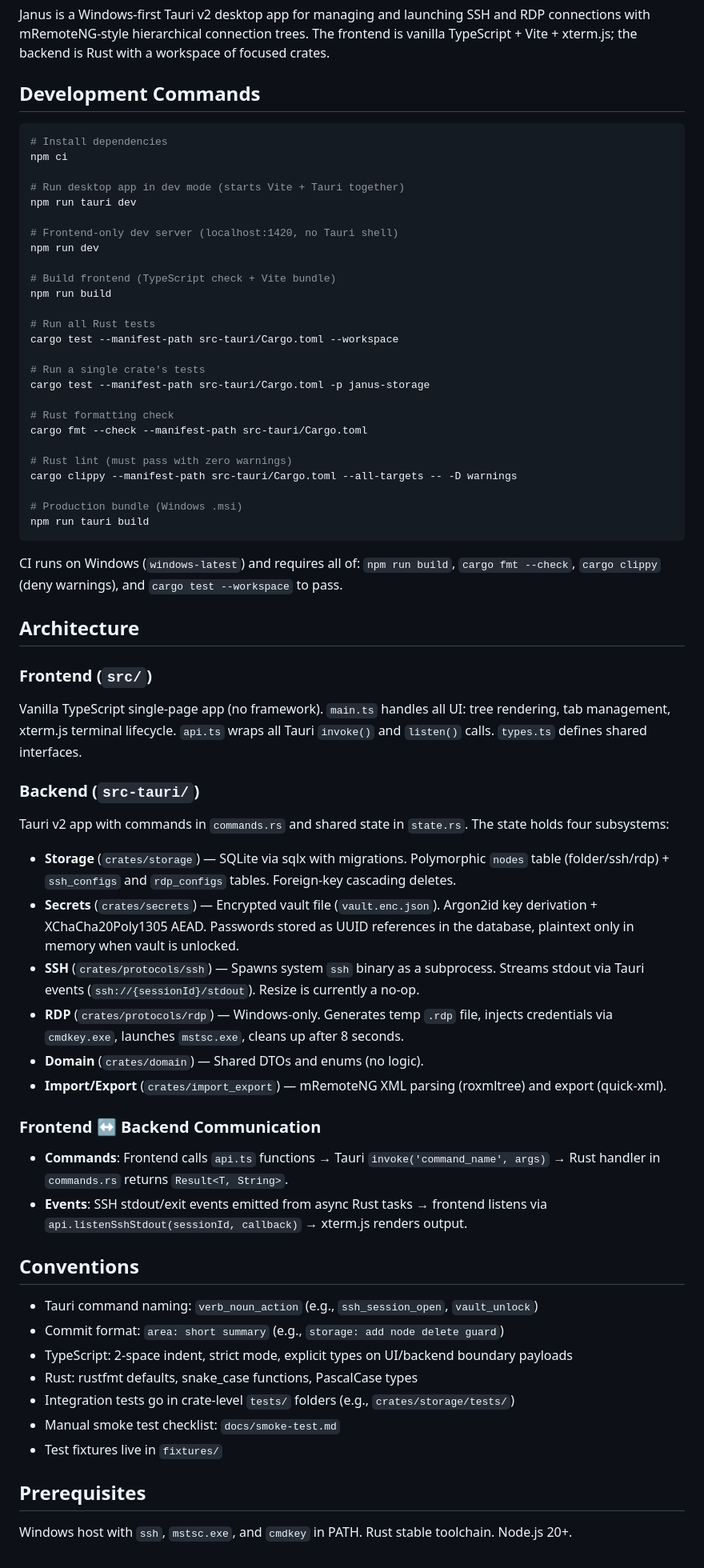
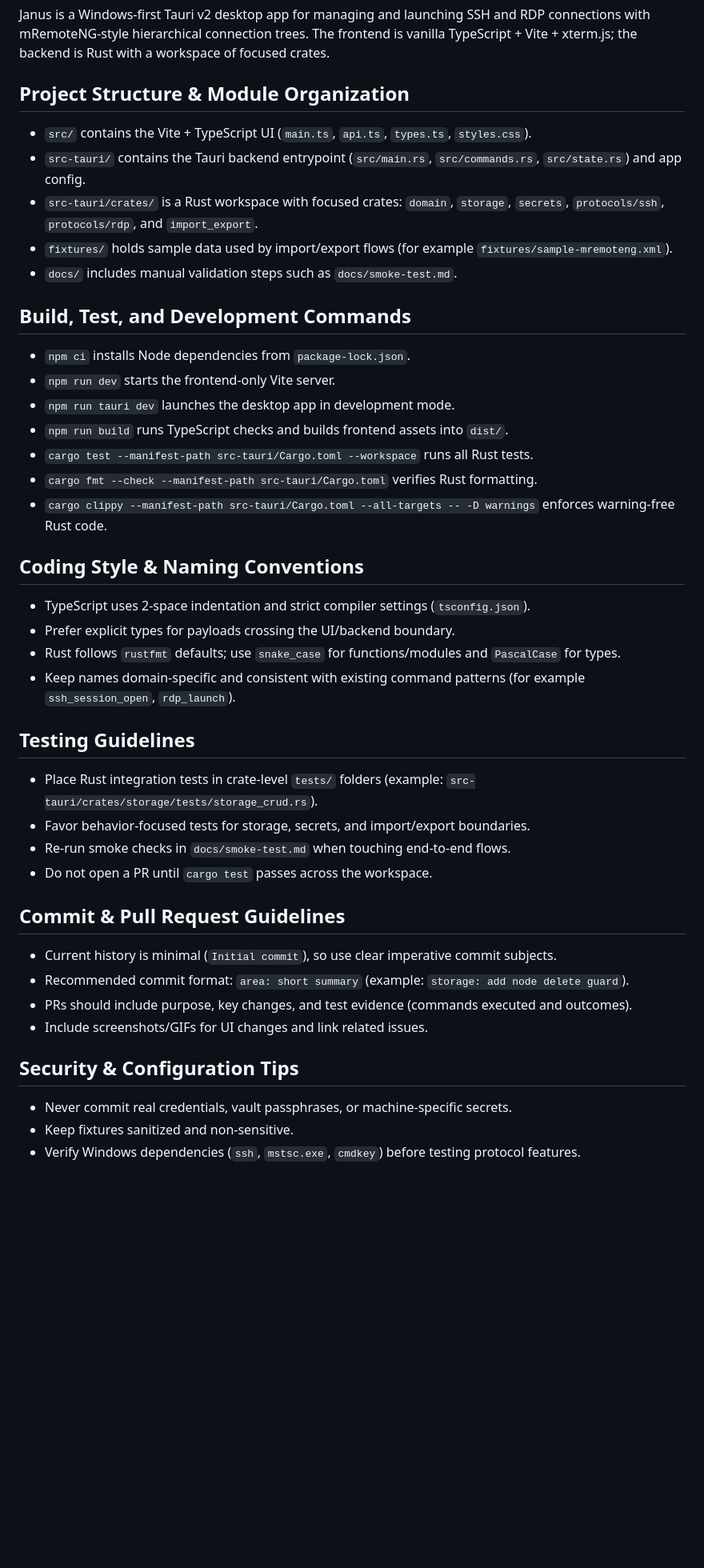
Before and after one commit to xBounceIT/janus, a Markdown page: CLAUDE.md, the part around the change. Shown at 80% size. Rendered like a GitHub page; blank space fills up the shorter version.

Commit message:
docs: update CLAUDE.md with revised development commands and coding conventions

````diff
--- a/CLAUDE.md
+++ b/CLAUDE.md
@@ -6,71 +6,41 @@ This file provides guidance to Claude Code (claude.ai/code) when working with co
 
 Janus is a Windows-first Tauri v2 desktop app for managing and launching SSH and RDP connections with mRemoteNG-style hierarchical connection trees. The frontend is vanilla TypeScript + Vite + xterm.js; the backend is Rust with a workspace of focused crates.
 
-## Development Commands
+## Project Structure & Module Organization
+- `src/` contains the Vite + TypeScript UI (`main.ts`, `api.ts`, `types.ts`, `styles.css`).
+- `src-tauri/` contains the Tauri backend entrypoint (`src/main.rs`, `src/commands.rs`, `src/state.rs`) and app config.
+- `src-tauri/crates/` is a Rust workspace with focused crates: `domain`, `storage`, `secrets`, `protocols/ssh`, `protocols/rdp`, and `import_export`.
+- `fixtures/` holds sample data used by import/export flows (for example `fixtures/sample-mremoteng.xml`).
+- `docs/` includes manual validation steps such as `docs/smoke-test.md`.
 
-```bash
-# Install dependencies
-npm ci
+## Build, Test, and Development Commands
+- `npm ci` installs Node dependencies from `package-lock.json`.
+- `npm run dev` starts the frontend-only Vite server.
+- `npm run tauri dev` launches the desktop app in development mode.
+- `npm run build` runs TypeScript checks and builds frontend assets into `dist/`.
+- `cargo test --manifest-path src-tauri/Cargo.toml --workspace` runs all Rust tests.
+- `cargo fmt --check --manifest-path src-tauri/Cargo.toml` verifies Rust formatting.
+- `cargo clippy --manifest-path src-tauri/Cargo.toml --all-targets -- -D warnings` enforces warning-free Rust code.
 
-# Run desktop app in dev mode (starts Vite + Tauri together)
-npm run tauri dev
+## Coding Style & Naming Conventions
+- TypeScript uses 2-space indentation and strict compiler settings (`tsconfig.json`).
+- Prefer explicit types for payloads crossing the UI/backend boundary.
+- Rust follows `rustfmt` defaults; use `snake_case` for functions/modules and `PascalCase` for types.
+- Keep names domain-specific and consistent with existing command patterns (for example `ssh_session_open`, `rdp_launch`).
 
-# Frontend-only dev server (localhost:1420, no Tauri shell)
-npm run dev
+## Testing Guidelines
+- Place Rust integration tests in crate-level `tests/` folders (example: `src-tauri/crates/storage/tests/storage_crud.rs`).
+- Favor behavior-focused tests for storage, secrets, and import/export boundaries.
+- Re-run smoke checks in `docs/smoke-test.md` when touching end-to-end flows.
+- Do not open a PR until `cargo test` passes across the workspace.
 
-# Build frontend (TypeScript check + Vite bundle)
-npm run build
+## Commit & Pull Request Guidelines
+- Current history is minimal (`Initial commit`), so use clear imperative commit subjects.
+- Recommended commit format: `area: short summary` (example: `storage: add node delete guard`).
+- PRs should include purpose, key changes, and test evidence (commands executed and outcomes).
+- Include screenshots/GIFs for UI changes and link related issues.
 
-# Run all Rust tests
-cargo test --manifest-path src-tauri/Cargo.toml --workspace
-
-# Run a single crate's tests
-cargo test --manifest-path src-tauri/Cargo.toml -p janus-storage
-
-# Rust formatting check
-cargo fmt --check --manifest-path src-tauri/Cargo.toml
-
-# Rust lint (must pass with zero warnings)
-cargo clippy --manifest-path src-tauri/Cargo.toml --all-targets -- -D warnings
-
-# Production bundle (Windows .msi)
-npm run tauri build
-```
-
-CI runs on Windows (`windows-latest`) and requires all of: `npm run build`, `cargo fmt --check`, `cargo clippy` (deny warnings), and `cargo test --workspace` to pass.
-
-## Architecture
-
-### Frontend (`src/`)
-
-Vanilla TypeScript single-page app (no framework). `main.ts` handles all UI: tree rendering, tab management, xterm.js terminal lifecycle. `api.ts` wraps all Tauri `invoke()` and `listen()` calls. `types.ts` defines shared interfaces.
-
-### Backend (`src-tauri/`)
-
-Tauri v2 app with commands in `commands.rs` and shared state in `state.rs`. The state holds four subsystems:
-
-- **Storage** (`crates/storage`) — SQLite via sqlx with migrations. Polymorphic `nodes` table (folder/ssh/rdp) + `ssh_configs` and `rdp_configs` tables. Foreign-key cascading deletes.
-- **Secrets** (`crates/secrets`) — Encrypted vault file (`vault.enc.json`). Argon2id key derivation + XChaCha20Poly1305 AEAD. Passwords stored as UUID references in the database, plaintext only in memory when vault is unlocked.
-- **SSH** (`crates/protocols/ssh`) — Spawns system `ssh` binary as a subprocess. Streams stdout via Tauri events (`ssh://{sessionId}/stdout`). Resize is currently a no-op.
-- **RDP** (`crates/protocols/rdp`) — Windows-only. Generates temp `.rdp` file, injects credentials via `cmdkey.exe`, launches `mstsc.exe`, cleans up after 8 seconds.
-- **Domain** (`crates/domain`) — Shared DTOs and enums (no logic).
-- **Import/Export** (`crates/import_export`) — mRemoteNG XML parsing (roxmltree) and export (quick-xml).
-
-### Frontend ↔ Backend Communication
-
-- **Commands**: Frontend calls `api.ts` functions → Tauri `invoke('command_name', args)` → Rust handler in `commands.rs` returns `Result<T, String>`.
-- **Events**: SSH stdout/exit events emitted from async Rust tasks → frontend listens via `api.listenSshStdout(sessionId, callback)` → xterm.js renders output.
-
-## Conventions
-
-- Tauri command naming: `verb_noun_action` (e.g., `ssh_session_open`, `vault_unlock`)
-- Commit format: `area: short summary` (e.g., `storage: add node delete guard`)
-- TypeScript: 2-space indent, strict mode, explicit types on UI/backend boundary payloads
-- Rust: rustfmt defaults, snake_case functions, PascalCase types
-- Integration tests go in crate-level `tests/` folders (e.g., `crates/storage/tests/`)
-- Manual smoke test checklist: `docs/smoke-test.md`
-- Test fixtures live in `fixtures/`
-
-## Prerequisites
-
-Windows host with `ssh`, `mstsc.exe`, and `cmdkey` in PATH. Rust stable toolchain. Node.js 20+.
+## Security & Configuration Tips
+- Never commit real credentials, vault passphrases, or machine-specific secrets.
+- Keep fixtures sanitized and non-sensitive.
+- Verify Windows dependencies (`ssh`, `mstsc.exe`, `cmdkey`) before testing protocol features.
````
